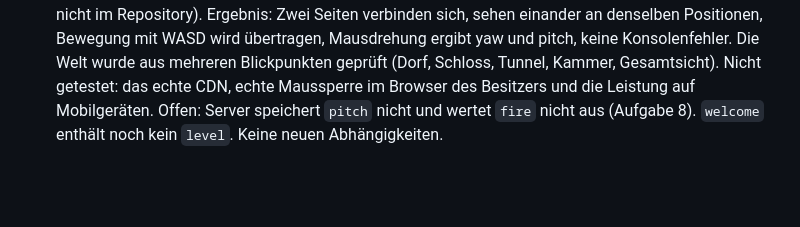
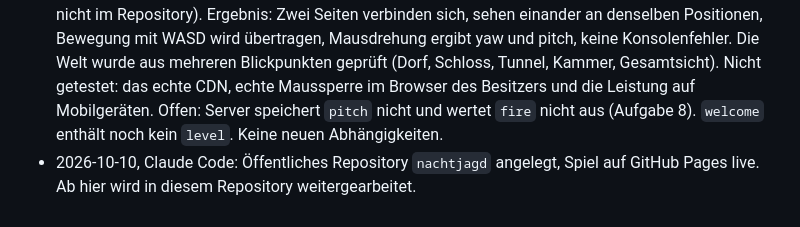
Before and after one commit to RisingHurricane/nachtjagd, a Markdown page: STATUS.md, the part around the change. Drawn GitHub-style; blank space fills up the shorter version.

Commit message:
STATUS: Spiel ist auf GitHub Pages live
Co-Authored-By: Claude Sonnet 5.5 <noreply@anthropic.com>
Claude-Session: https://claude.ai/code/session_012mtiZc18vvebTw7nUY9sjW

```diff
--- a/STATUS.md
+++ b/STATUS.md
@@ -36,3 +36,4 @@ Letzte Aktualisierung: 2026-10-10 (Claude Haiku, Branch `claude/haiku-stufe1-b`)
 - 2026-10-10, Claude Code: 37 Referenzbilder des Besitzers gesichtet. Palette, Zuordnung zu Orten und Monstern in `DESIGN.md`, Moodboards in `referenz/`, `PLAN.md` darauf abgestimmt. `mountains 2.avif` wurde nicht verarbeitet.
 - 2026-10-10, Claude Haiku: Aufgaben 1 bis 3 aus `PLAN.md` umgesetzt, je ein Commit (ES-Module, `game.js`, `public/level.json` mit Kollision). `npm test` grün (26 Tests). Level-Generator für Bäume und Felsen nur einmal genutzt, nicht im Repository. Keine neuen Abhängigkeiten.
 - 2026-10-10, Claude Haiku (Branch `claude/haiku-stufe1-b`): Aufgabe 4 (Three.js-Ego-Client) und Aufgabe 5 (Spielwelt aus `level.json`) umgesetzt, je ein Commit. Getestet: `npm test` grün (30 Tests, inkl. Auslieferung von `main.js`, `world.js`, Import-Map mit fester Version). Browsertest mit Playwright und dem Chromium aus `/opt/pw-browsers`: Das CDN (jsdelivr) liefert hier 403, daher wurde Three.js 0.170.0 lokal installiert und die CDN-URL per Route ersetzt (nur in der Testumgebung, nicht im Repository). Ergebnis: Zwei Seiten verbinden sich, sehen einander an denselben Positionen, Bewegung mit WASD wird übertragen, Mausdrehung ergibt yaw und pitch, keine Konsolenfehler. Die Welt wurde aus mehreren Blickpunkten geprüft (Dorf, Schloss, Tunnel, Kammer, Gesamtsicht). Nicht getestet: das echte CDN, echte Maussperre im Browser des Besitzers und die Leistung auf Mobilgeräten. Offen: Server speichert `pitch` nicht und wertet `fire` nicht aus (Aufgabe 8). `welcome` enthält noch kein `level`. Keine neuen Abhängigkeiten.
+- 2026-10-10, Claude Code: Öffentliches Repository `nachtjagd` angelegt, Spiel auf GitHub Pages live. Ab hier wird in diesem Repository weitergearbeitet.
```
